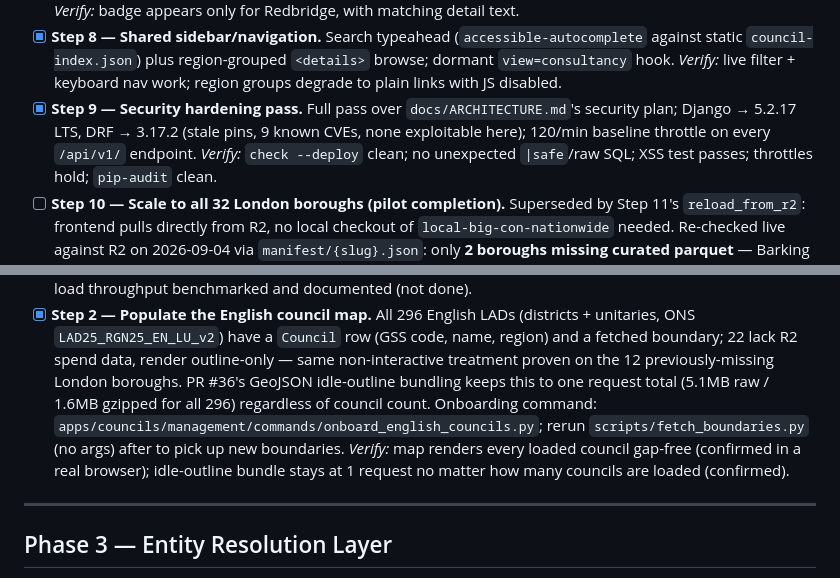
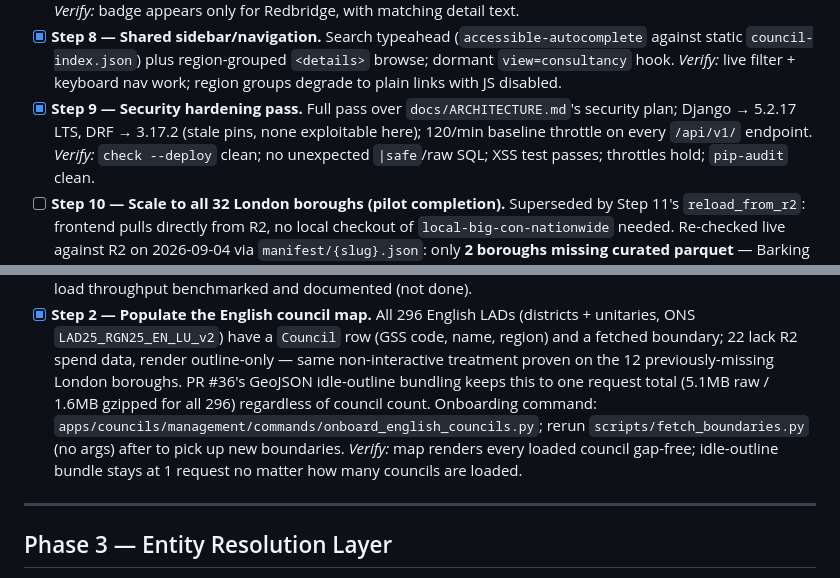
Before and after one commit to fraserwat/local-spend-tracker-frontend, a Markdown page: TODO.md, 2 parts joined by grey strips. GitHub-like rendering.

Commit message:
Drop stale trivia from TODO.md
Co-Authored-By: Claude Sonnet 5 <noreply@anthropic.com>
Claude-Session: https://claude.ai/code/session_01FXWLk75EWigcUN1v9oJ2Cx

```diff
--- a/TODO.md
+++ b/TODO.md
@@ -26,7 +26,7 @@ Everything built so far: the pilot-scale map + spend-table serving layer.
   *Verify:* badge appears only for Redbridge, with matching detail text.
 - [x] **Step 8 — Shared sidebar/navigation.** Search typeahead (`accessible-autocomplete` against static `council-index.json`) plus region-grouped `<details>` browse; dormant `view=consultancy` hook.
   *Verify:* live filter + keyboard nav work; region groups degrade to plain links with JS disabled.
-- [x] **Step 9 — Security hardening pass.** Full pass over `docs/ARCHITECTURE.md`'s security plan; Django → 5.2.17 LTS, DRF → 3.17.2 (stale pins, 9 known CVEs, none exploitable here); 120/min baseline throttle on every `/api/v1/` endpoint.
+- [x] **Step 9 — Security hardening pass.** Full pass over `docs/ARCHITECTURE.md`'s security plan; Django → 5.2.17 LTS, DRF → 3.17.2 (stale pins, none exploitable here); 120/min baseline throttle on every `/api/v1/` endpoint.
   *Verify:* `check --deploy` clean; no unexpected `|safe`/raw SQL; XSS test passes; throttles hold; `pip-audit` clean.
 - [ ] **Step 10 — Scale to all 32 London boroughs (pilot completion).** Superseded by Step 11's `reload_from_r2`: frontend pulls directly from R2, no local checkout of `local-big-con-nationwide` needed. Re-checked live against R2 on 2026-09-04 via `manifest/{slug}.json`: only **2 boroughs missing curated parquet** — Barking & Dagenham, Enfield.
   *Verify:* reconciliation script matches DB against parquet for every loaded council exactly; full map renders 32 gap-free polygons (interactive for every council with real R2 data, outline-only for the 2 still missing).
@@ -49,7 +49,7 @@ Turning the 32-borough pilot into all of England. Sibling repo `local-big-con-na
 - [ ] **Step 1 — Backend & API scaling.** Reference-data onboarding is bulk now, not one-at-a-time: `onboard_english_councils` pulls GSS code + region for every English LAD from ONS Open Geography, diffs against the DB — replaces the old hand-written-migration-per-borough pattern. Still open: an **ETL backfill** for the 264 councils this added (`reload_from_r2` already handles it, deferred pending a Neon cost/runtime decision at volume). Also open: a **generated (not hand-typed) `CouncilCoverage` fixture** (ARCHITECTURE Open risk #7) — hand-transcription doesn't scale past the pilot, so 289 of 296 councils have no coverage row, by design. Benchmark `bulk_create` vs `COPY` at real per-council row counts (275K–415K): not done.
   *Verify:* a batch run onboards N councils in one pass (done); coverage fixture is generated, not hand-typed (not done); load throughput benchmarked and documented (not done).
 - [x] **Step 2 — Populate the English council map.** All 296 English LADs (districts + unitaries, ONS `LAD25_RGN25_EN_LU_v2`) have a `Council` row (GSS code, name, region) and a fetched boundary; 22 lack R2 spend data, render outline-only — same non-interactive treatment proven on the 12 previously-missing London boroughs. PR #36's GeoJSON idle-outline bundling keeps this to one request total (5.1MB raw / 1.6MB gzipped for all 296) regardless of council count. Onboarding command: `apps/councils/management/commands/onboard_english_councils.py`; rerun `scripts/fetch_boundaries.py` (no args) after to pick up new boundaries.
-  *Verify:* map renders every loaded council gap-free (confirmed in a real browser); idle-outline bundle stays at 1 request no matter how many councils are loaded (confirmed).
+  *Verify:* map renders every loaded council gap-free; idle-outline bundle stays at 1 request no matter how many councils are loaded.
 
 ---
 
```
